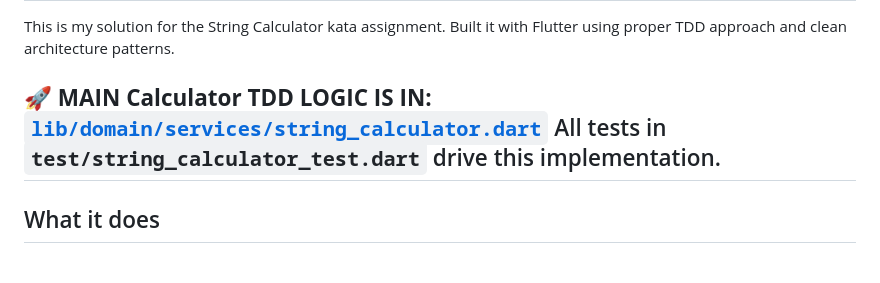
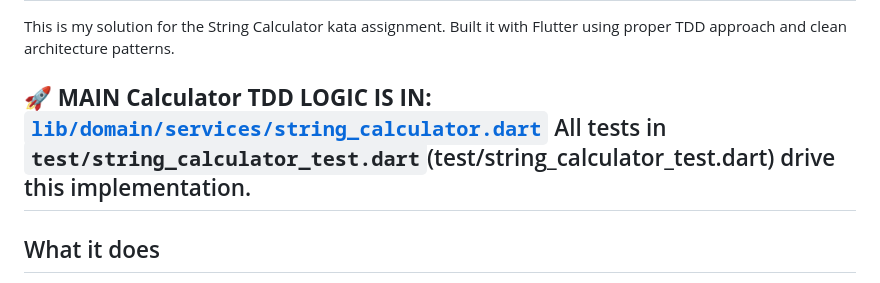
Before and after one commit to RGTechPro/tdd_sum, a Markdown page: README.md, the part around the change. Rendered like a GitHub page.

```diff
--- a/README.md
+++ b/README.md
@@ -2,7 +2,7 @@
 
 This is my solution for the String Calculator kata assignment. Built it with Flutter using proper TDD approach and clean architecture patterns.
 
-## 🚀 **MAIN Calculator TDD LOGIC IS IN:** [`lib/domain/services/string_calculator.dart`](lib/domain/services/string_calculator.dart) All tests in `test/string_calculator_test.dart` drive this implementation.
+## 🚀 **MAIN Calculator TDD LOGIC IS IN:** [`lib/domain/services/string_calculator.dart`](lib/domain/services/string_calculator.dart) All tests in `test/string_calculator_test.dart`(test/string_calculator_test.dart) drive this implementation.
 
 ## What it does
 
```
